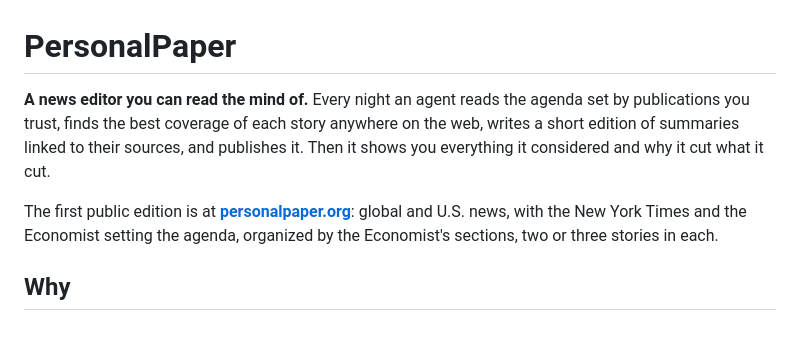
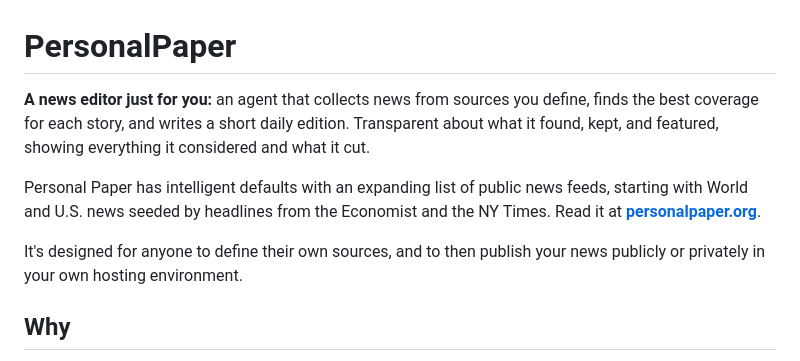
Before and after one commit to ptrcksmth/personal-paper, a Markdown page: README.md, the part around the change. Rendered like a GitHub page; blank space fills up the shorter version.

Commit message:
Readme intro and repository description in the owner's words
Co-Authored-By: Claude Fable 5.1 <noreply@anthropic.com>
Claude-Session: https://claude.ai/code/session_01VU7jYxauqruWwp18UdzPD6

```diff
--- a/README.md
+++ b/README.md
@@ -1,8 +1,10 @@
 # PersonalPaper
 
-**A news editor you can read the mind of.** Every night an agent reads the agenda set by publications you trust, finds the best coverage of each story anywhere on the web, writes a short edition of summaries linked to their sources, and publishes it. Then it shows you everything it considered and why it cut what it cut.
+**A news editor just for you:** an agent that collects news from sources you define, finds the best coverage for each story, and writes a short daily edition. Transparent about what it found, kept, and featured, showing everything it considered and what it cut.
 
-The first public edition is at **[personalpaper.org](https://personalpaper.org)**: global and U.S. news, with the New York Times and the Economist setting the agenda, organized by the Economist's sections, two or three stories in each.
+Personal Paper has intelligent defaults with an expanding list of public news feeds, starting with World and U.S. news seeded by headlines from the Economist and the NY Times. Read it at **[personalpaper.org](https://personalpaper.org)**.
+
+It's designed for anyone to define their own sources, and to then publish your news publicly or privately in your own hosting environment.
 
 ## Why
 
```
